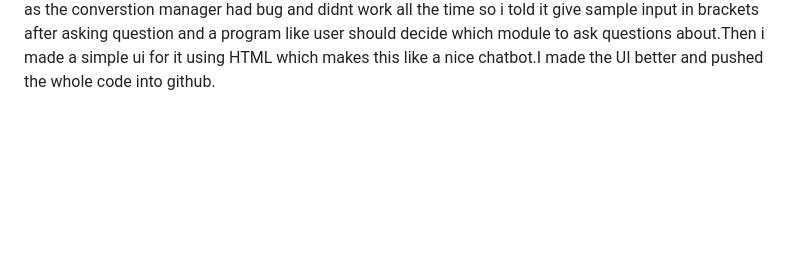
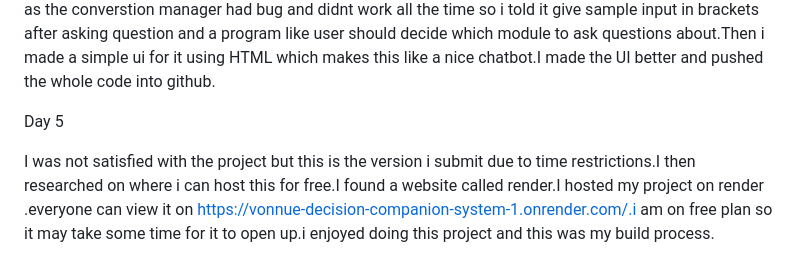
Before and after one commit to relam-bot/Vonnue-Decision-Companion-System, a Markdown page: BUILD_PROCESS.md, the part around the change. Drawn GitHub-style; blank space fills up the shorter version.

```diff
--- a/BUILD_PROCESS.md
+++ b/BUILD_PROCESS.md
@@ -154,3 +154,7 @@ Day 4
 
 At the starting of the day i handed the whole code folder to the Gpt.It did rework all the code that prevents hallucination and recalling previous memory.It started working again so i thought i should run the full test case so i dont repeat my previous mistake.it was initially ohkey but then API key expired and the input layer was not working properly i tried to work on it but it was not working any how i gave the input.Then i was exhaushed because i was using the free api key and that expires every 20 query which dont even satisfy my test cases.so i took the decision of removing gemini and making my project smaller but which works.
 then i changed the gemini service module to intent_extractor.I made the changes for the code to adapt to intent_extractor.i decreased the module size because i thought that making a small one that properly works is better than big one thats not working.I finally made a working one .I then fine tunned it as the converstion manager had bug and didnt work all the time so i told it give sample input in brackets after asking question and a program like user should decide which module to ask questions about.Then i made a simple ui for it using HTML which makes this like a nice chatbot.I made the UI better and pushed the whole code into github.
+
+Day 5
+
+I was not satisfied with the project but this is the version i submit due to time restrictions.I then researched on where i can host this for free.I found a website called render.I hosted my project on render .everyone can view it on https://vonnue-decision-companion-system-1.onrender.com/.i am on free plan so it may take some time for it to open up.i enjoyed doing this project and this was my build process.
```
